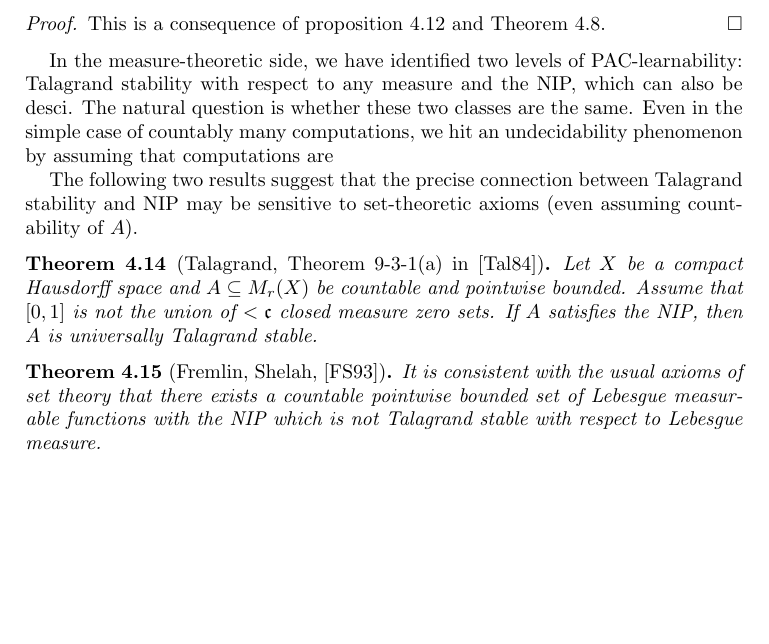
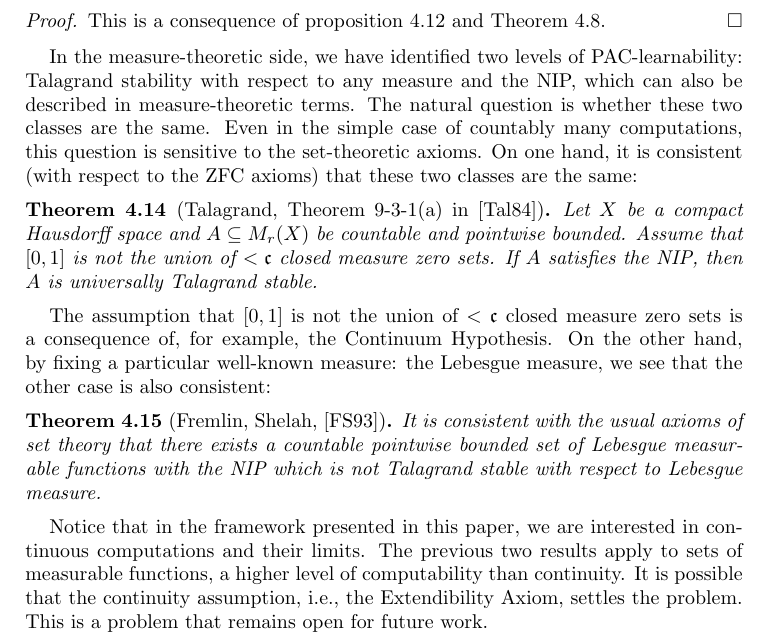
Before and after one commit to tonamatos/DeepComputationsNIP, a LaTeX paper (ComplexityViaTopology.tex): part of page 23 of 25, cut so that both start at the same text, the shorter picture padded with empty space. Compiled offline with pdfLaTeX.

Commit message:
Last section rewritten ComplexityViaTopology.tex

```diff
--- a/ComplexityViaTopology.tex
+++ b/ComplexityViaTopology.tex
@@ -1203,9 +1203,10 @@ If $\pi_P\circ\Delta|_{L[r_\bullet]}$ is universally Talagrand stable for all $P
     This is a consequence of proposition \ref{prop:Talagrand implies NIP} and Theorem 4.8.
 \end{proof}
 
-In the measure-theoretic side, we have identified two levels of PAC-learnability: Talagrand stability with respect to any measure and the NIP, which can also be desci. The natural question is whether these two classes are the same. Even in the simple case of countably many computations, we hit an undecidability phenomenon by assuming that computations are
-
-The following two results suggest that the precise connection between Talagrand stability and NIP may be sensitive to set-theoretic axioms (even assuming countability of $A$).
+In the measure-theoretic side, we have identified two levels of PAC-learnability: Talagrand stability with respect to any measure and the NIP, which can also be described in measure-theoretic terms.
+The natural question is whether these two classes are the same.
+Even in the simple case of countably many computations, this question is sensitive to the set-theoretic axioms.
+On one hand, it is consistent (with respect to the ZFC axioms) that these two classes are the same:
 
 \begin{thm}[Talagrand, Theorem 9-3-1(a) in \cite{talagrand1984pettis}]
     Let $X$ be a compact Hausdorff space and $A\subseteq M_r(X)$ be countable and pointwise bounded.
@@ -1213,9 +1214,17 @@ Assume that $[0,1]$ is not the union of $<\mathfrak{c}$ closed measure zero sets
 If $A$ satisfies the NIP, then $A$ is universally Talagrand stable.
 \end{thm}
 
+The assumption that $[0,1]$ is not the union of $<\mathfrak{c}$ closed measure zero sets is a consequence of, for example, the Continuum Hypothesis.
+On the other hand, by fixing a particular well-known measure: the Lebesgue measure, we see that the other case is also consistent:
+
 \begin{thm}[Fremlin, Shelah, \cite{fremlin1993pointwise}]
     It is consistent with the usual axioms of set theory that there exists a countable pointwise bounded set of Lebesgue measurable functions with the NIP which is not Talagrand stable with respect to Lebesgue measure.
 \end{thm}
+
+Notice that in the framework presented in this paper, we are interested in continuous computations and their limits.
+The previous two results apply to sets of measurable functions, a higher level of computability than continuity.
+It is possible that the continuity assumption, i.e., the Extendibility Axiom, settles the problem.
+This is a problem that remains open for future work.
 
 
 \begin{comment}
```
